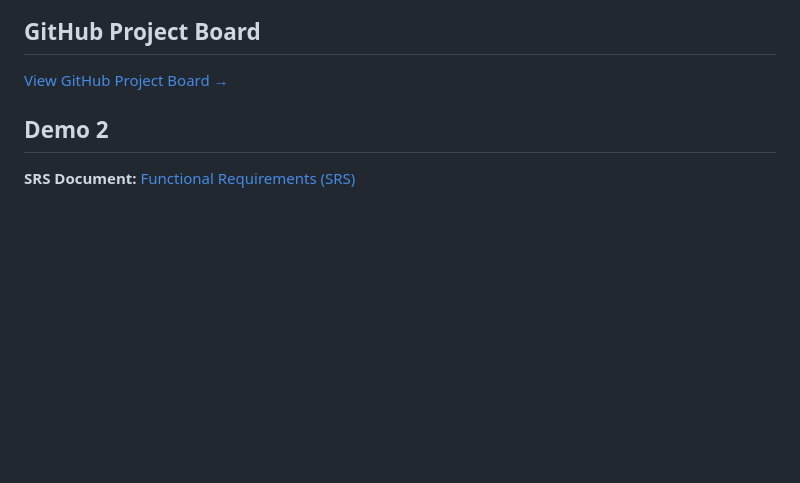
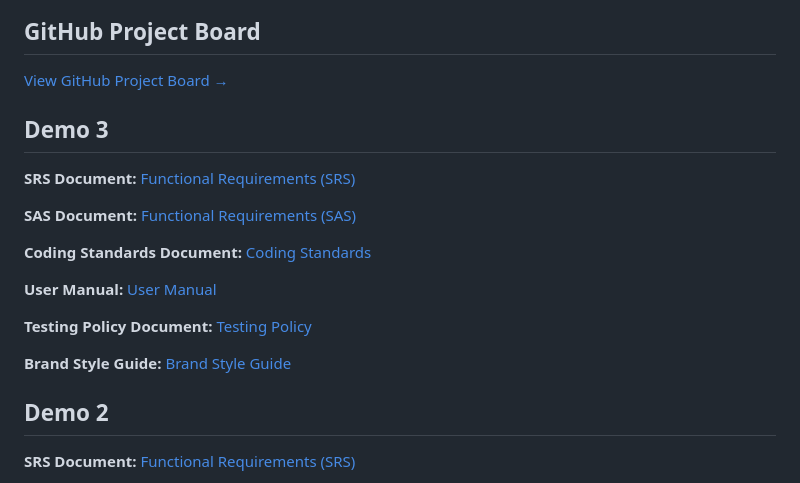
Before and after one commit to COS301-SE-2026/OptiGrid, a Markdown page: README.md, the part around one of its changes. Drawn GitHub-style; blank space fills up the shorter version.

Commit message:
final readme fixes

```diff
--- a/README.md
+++ b/README.md
@@ -39,6 +39,25 @@ The system connects building managers and energy grids through a sophisticated d
 
 ## GitHub Project Board
 [View GitHub Project Board →](https://github.com/orgs/COS301-SE-2026/projects)
+
+## Demo 3
+**SRS Document:**
+[Functional Requirements (SRS)](docs/SRS.md)
+
+**SAS Document:**
+[Functional Requirements (SAS)](docs/SAS.pdf)
+
+**Coding Standards Document:**
+[Coding Standards](docs/Coding_Standards.pdf)
+
+**User Manual:**
+[User Manual](docs/User_Manual.pdf)
+
+**Testing Policy Document:**
+[Testing Policy](docs/Testing_Policy.pdf)
+
+**Brand Style Guide:**
+[Brand Style Guide](docs/Brand_Style_Guide.pdf)
 
 ## Demo 2
 **SRS Document:**
```
Also changed, not shown: other parts of README.md (+1 -1 lines).
